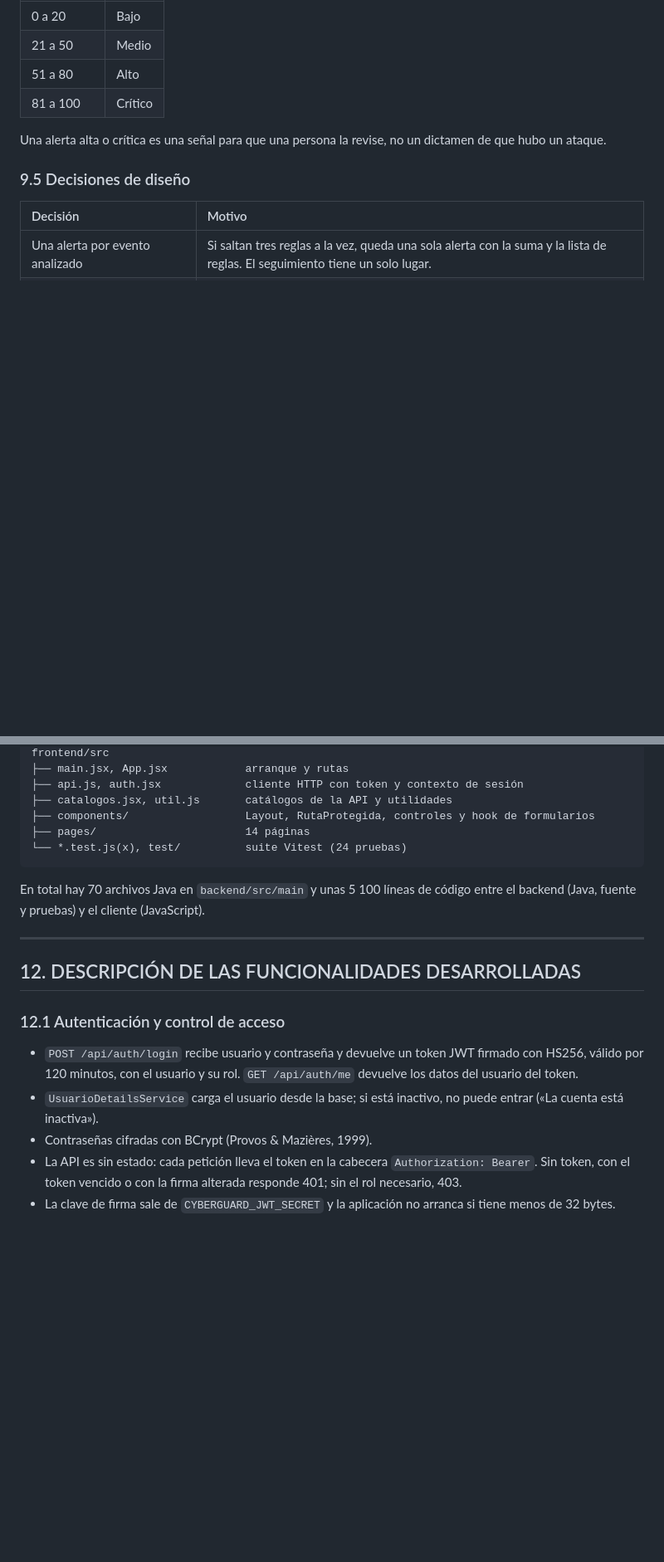
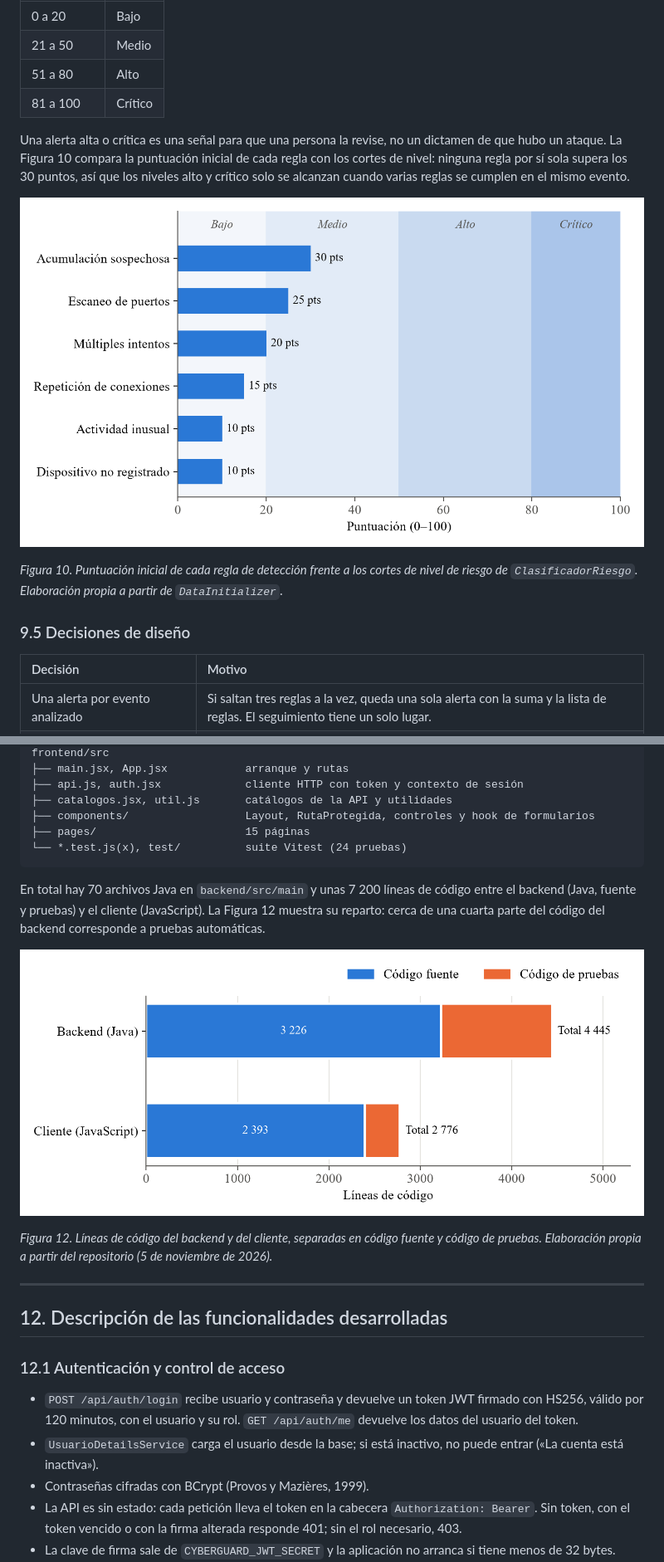
Before and after one commit to velosergio/Cyberguard, a Markdown page: Docs/PROYECTO CYBERGUARD.docx.md, 2 parts joined by grey strips. Shown at 83% size. Drawn GitHub-style; pictures changed too: Docs/img/12-puntuacion-reglas.png (added), Docs/img/13-lineas-codigo.png (added); blank space fills up the shorter version.

````diff
--- a/Docs/PROYECTO CYBERGUARD.docx.md
+++ b/Docs/PROYECTO CYBERGUARD.docx.md
@@ -388,7 +389,11 @@ Las estructuras de datos usadas son un `HashMap` para ubicar la estrategia por c
 | 51 a 80 | Alto |
 | 81 a 100 | Crítico |
 
-Una alerta alta o crítica es una señal para que una persona la revise, no un dictamen de que hubo un ataque.
+Una alerta alta o crítica es una señal para que una persona la revise, no un dictamen de que hubo un ataque. La Figura 10 compara la puntuación inicial de cada regla con los cortes de nivel: ninguna regla por sí sola supera los 30 puntos, así que los niveles alto y crítico solo se alcanzan cuando varias reglas se cumplen en el mismo evento.
+
+![Figura 10. Puntuación por regla y cortes de riesgo](img/12-puntuacion-reglas.png)
+
+*Figura 10. Puntuación inicial de cada regla de detección frente a los cortes de nivel de riesgo de `ClasificadorRiesgo`. Elaboración propia a partir de `DataInitializer`.*
 
 ### 9.5 Decisiones de diseño
 
@@ -497,21 +503,25 @@ frontend/src
 ├── api.js, auth.jsx             cliente HTTP con token y contexto de sesión
 ├── catalogos.jsx, util.js       catálogos de la API y utilidades
 ├── components/                  Layout, RutaProtegida, controles y hook de formularios
-├── pages/                       14 páginas
+├── pages/                       15 páginas
 └── *.test.js(x), test/          suite Vitest (24 pruebas)
 ```
 
-En total hay 70 archivos Java en `backend/src/main` y unas 5 100 líneas de código entre el backend (Java, fuente y pruebas) y el cliente (JavaScript).
+En total hay 70 archivos Java en `backend/src/main` y unas 7 200 líneas de código entre el backend (Java, fuente y pruebas) y el cliente (JavaScript). La Figura 12 muestra su reparto: cerca de una cuarta parte del código del backend corresponde a pruebas automáticas.
+
+![Figura 12. Líneas de código por componente](img/13-lineas-codigo.png)
+
+*Figura 12. Líneas de código del backend y del cliente, separadas en código fuente y código de pruebas. Elaboración propia a partir del repositorio (5 de noviembre de 2026).*
 
 ---
 
-## 12. DESCRIPCIÓN DE LAS FUNCIONALIDADES DESARROLLADAS
+## 12. Descripción de las funcionalidades desarrolladas
 
 ### 12.1 Autenticación y control de acceso
 
 - `POST /api/auth/login` recibe usuario y contraseña y devuelve un token JWT firmado con HS256, válido por 120 minutos, con el usuario y su rol. `GET /api/auth/me` devuelve los datos del usuario del token.
 - `UsuarioDetailsService` carga el usuario desde la base; si está inactivo, no puede entrar («La cuenta está inactiva»).
-- Contraseñas cifradas con BCrypt (Provos & Mazières, 1999).
+- Contraseñas cifradas con BCrypt (Provos y Mazières, 1999).
 - La API es sin estado: cada petición lleva el token en la cabecera `Authorization: Bearer`. Sin token, con el token vencido o con la firma alterada responde 401; sin el rol necesario, 403.
 - La clave de firma sale de `CYBERGUARD_JWT_SECRET` y la aplicación no arranca si tiene menos de 32 bytes.
 - El cliente guarda el token en `sessionStorage`, que se borra al cerrar la pestaña. Ante un 401 cierra la sesión y vuelve al login; al pulsar «Salir» borra el token y muestra «Sesión cerrada».
````
Also changed, not shown: other parts of Docs/PROYECTO CYBERGUARD.docx.md (+70 -44 lines), Docs/informe-pendientes.md (+1 -1 lines), Docs/img/11-pruebas-por-clase.png (added), 5 other files.
